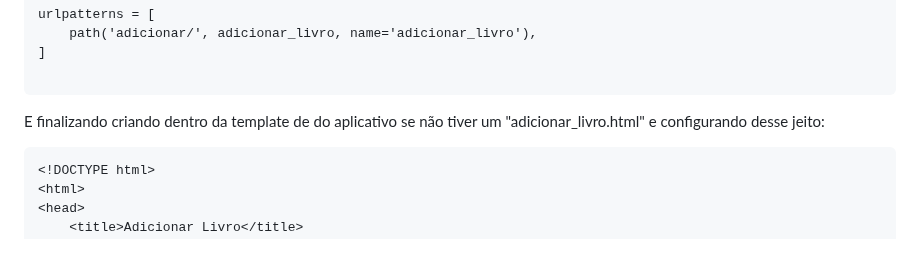
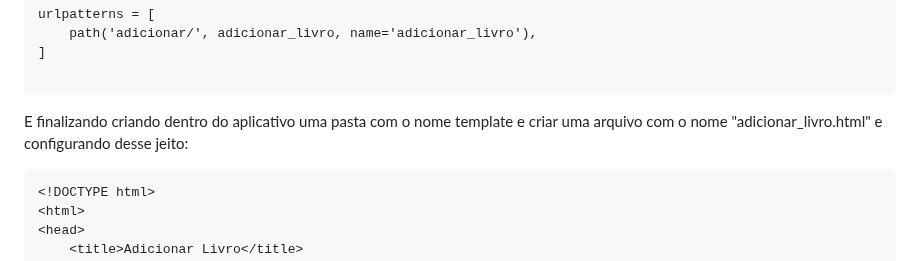
Before and after one commit to Caioara/Desafio_F-brica_back-end, a Markdown page: README.md, the part around the change. Drawn GitHub-style.

````diff
--- a/README.md
+++ b/README.md
@@ -66,7 +66,7 @@ urlpatterns = [
 ]
 
 ```
-E finalizando criando dentro da template de do aplicativo se não tiver um "adicionar_livro.html" e configurando desse jeito:
+E finalizando criando dentro do aplicativo uma pasta com o nome template e criar uma arquivo com o nome "adicionar_livro.html" e configurando desse jeito:
 ```
 <!DOCTYPE html>
 <html>
````
